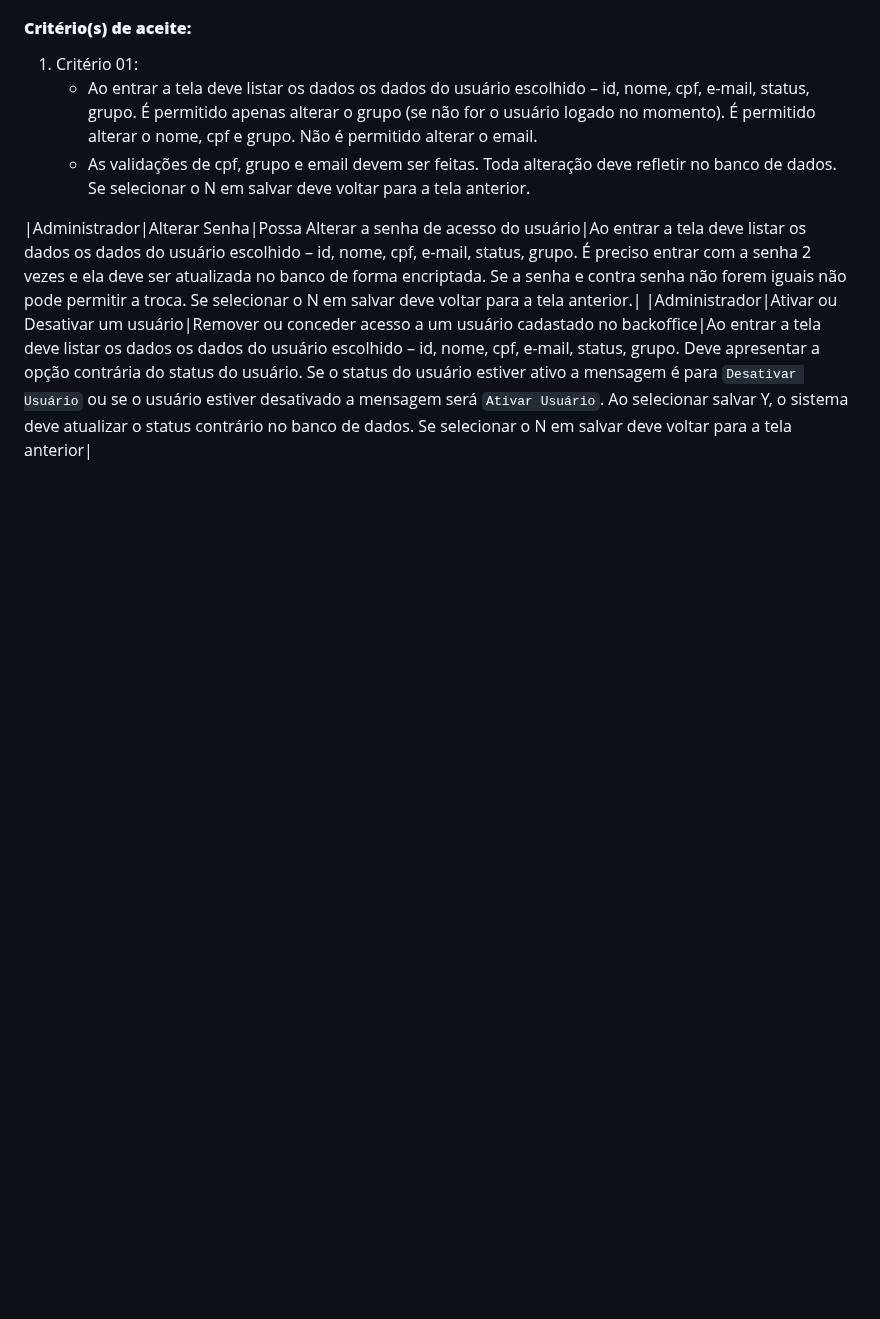
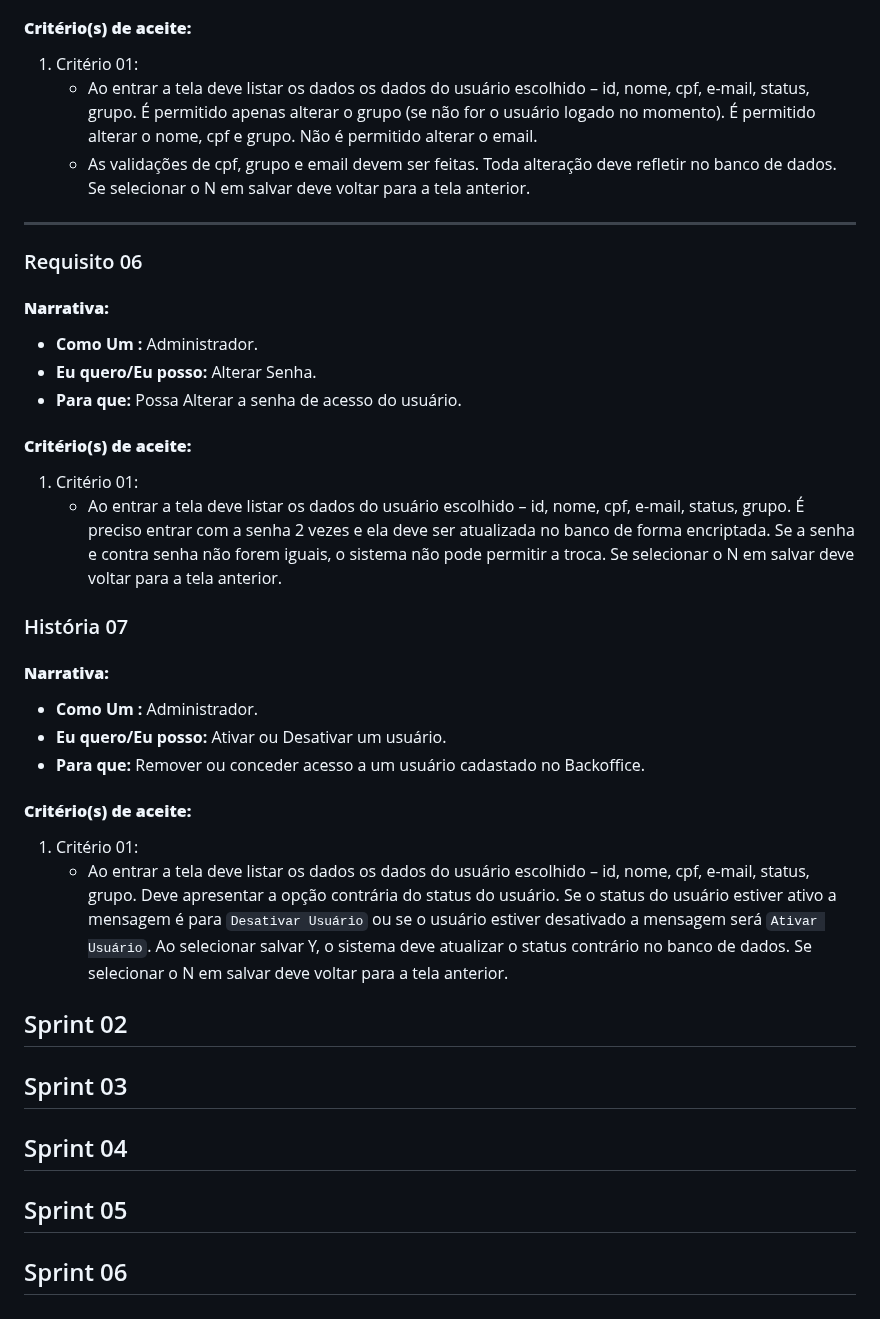
Before and after one commit to igorfslv/senac-NICE, a Markdown page: Backlog.md, the part around one of its changes. GitHub-like rendering; blank space fills up the shorter version.

```diff
--- a/Backlog.md
+++ b/Backlog.md
@@ -67,6 +115,30 @@
    - Ao entrar a tela deve listar os dados os dados do usuário escolhido – id, nome, cpf, e-mail, status, grupo. É permitido apenas alterar o grupo (se não for o usuário logado no momento). É permitido alterar o nome, cpf e grupo. Não é permitido alterar o email.
    - As validações de cpf, grupo e email devem ser feitas. Toda alteração deve refletir no banco de dados. Se selecionar o N em salvar deve voltar para a tela anterior.
 
+---
 
-|Administrador|Alterar Senha|Possa Alterar a senha de acesso do usuário|Ao entrar a tela deve listar os dados os dados do usuário escolhido – id, nome, cpf, e-mail, status, grupo. É preciso entrar com a senha 2 vezes e ela deve ser atualizada no banco de forma encriptada. Se a senha e contra senha não forem iguais não pode permitir a troca. Se selecionar o N em salvar deve voltar para a tela anterior.|
-|Administrador|Ativar ou Desativar um usuário|Remover ou conceder acesso a um usuário cadastado no backoffice|Ao entrar a tela deve listar os dados os dados do usuário escolhido – id, nome, cpf, e-mail, status, grupo. Deve apresentar a opção contrária do status do usuário. Se o status do usuário estiver ativo a mensagem é para `Desativar Usuário` ou se o usuário estiver desativado a mensagem será `Ativar Usuário`. Ao selecionar salvar Y, o sistema deve atualizar o status contrário no banco de dados. Se selecionar o N em salvar deve voltar para a tela anterior|
+### Requisito 06
+#### **Narrativa:**
+- **Como Um :** Administrador.
+- **Eu quero/Eu posso:** Alterar Senha.
+- **Para que:** Possa Alterar a senha de acesso do usuário.
+
+#### **Critério(s) de aceite:**
+1. Critério 01:
+   - Ao entrar a tela deve listar os dados do usuário escolhido – id, nome, cpf, e-mail, status, grupo. É preciso entrar com a senha 2 vezes e ela deve ser atualizada no banco de forma encriptada. Se a senha e contra senha não forem iguais, o sistema não pode permitir a troca. Se selecionar o N em salvar deve voltar para a tela anterior.
+
+### História 07
+#### **Narrativa:**
+- **Como Um :** Administrador.
+- **Eu quero/Eu posso:** Ativar ou Desativar um usuário.
+- **Para que:** Remover ou conceder acesso a um usuário cadastado no Backoffice.
+
+#### **Critério(s) de aceite:**
+1. Critério 01:
+   - Ao entrar a tela deve listar os dados os dados do usuário escolhido – id, nome, cpf, e-mail, status, grupo. Deve apresentar a opção contrária do status do usuário. Se o status do usuário estiver ativo a mensagem é para `Desativar Usuário` ou se o usuário estiver desativado a mensagem será `Ativar Usuário`. Ao selecionar salvar Y, o sistema deve atualizar o status contrário no banco de dados. Se selecionar o N em salvar deve voltar para a tela anterior.
+
+## Sprint 02
+## Sprint 03
+## Sprint 04
+## Sprint 05
+## Sprint 06
```
Also changed, not shown: other parts of Backlog.md (+75 -27 lines).
